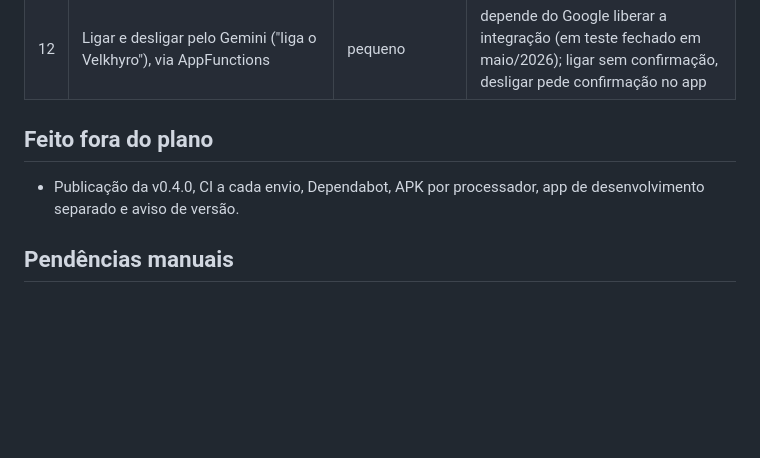
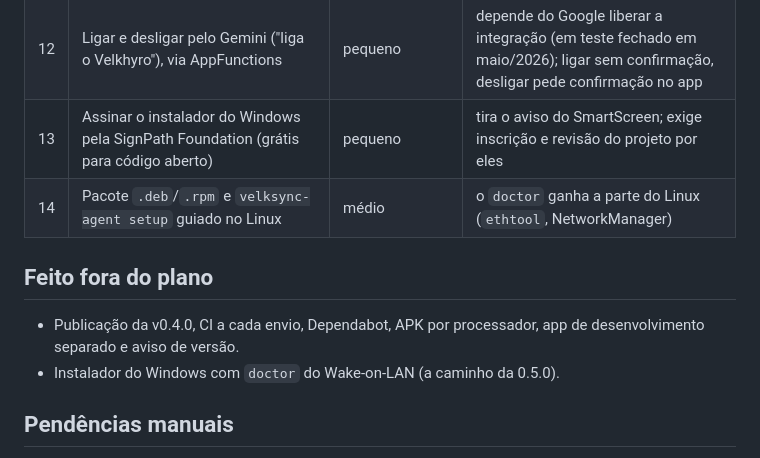
Before and after one commit to JVM3L0/Velksync, a Markdown page: ROADMAP.md, the part around the change. GitHub-like rendering; blank space fills up the shorter version.

```diff
--- a/ROADMAP.md
+++ b/ROADMAP.md
@@ -108,12 +108,15 @@ uso, testes e esboço antes de implementar.
 | 10 | Avisos do PC com o app fechado | grande | custo de bateria ou privacidade |
 | 11 | Primeira vez guiada: o que é o agente, QR e teste de ligar ("Funcionou?") | médio | hoje quem instala cai numa tela vazia |
 | 12 | Ligar e desligar pelo Gemini ("liga o Velkhyro"), via AppFunctions | pequeno | depende do Google liberar a integração (em teste fechado em maio/2026); ligar sem confirmação, desligar pede confirmação no app |
+| 13 | Assinar o instalador do Windows pela SignPath Foundation (grátis para código aberto) | pequeno | tira o aviso do SmartScreen; exige inscrição e revisão do projeto por eles |
+| 14 | Pacote `.deb`/`.rpm` e `velksync-agent setup` guiado no Linux | médio | o `doctor` ganha a parte do Linux (`ethtool`, NetworkManager) |
 
 
 ## Feito fora do plano
 
 - Publicação da v0.4.0, CI a cada envio, Dependabot, APK por processador,
   app de desenvolvimento separado e aviso de versão.
+- Instalador do Windows com `doctor` do Wake-on-LAN (a caminho da 0.5.0).
 
 ## Pendências manuais
 
```
Also changed, not shown: CHANGELOG.md (+18 -0 lines).
